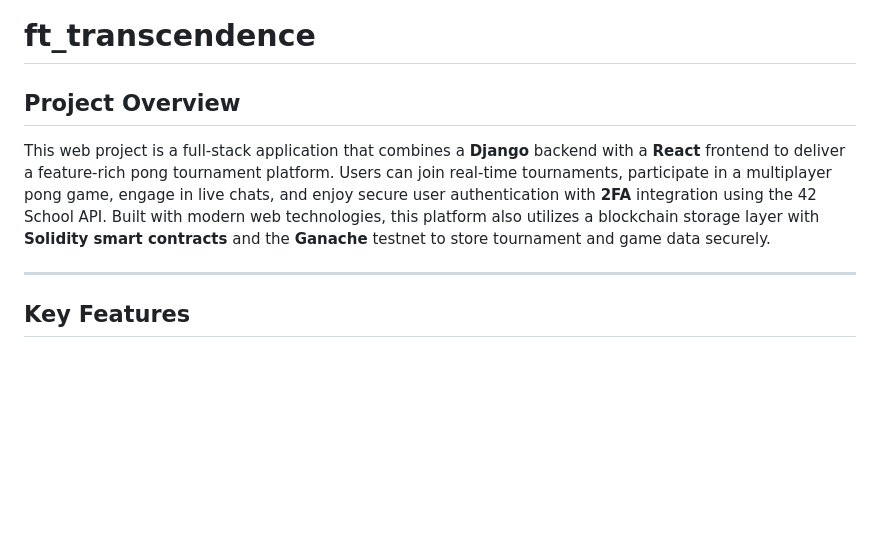
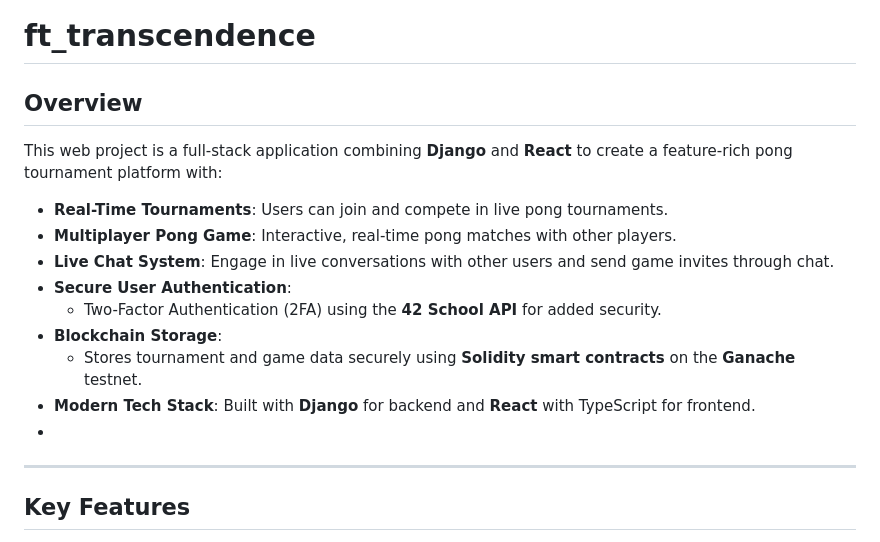
Before and after one commit to jaejunshin96/PongChat-Web, a Markdown page: README.md, the part around the change. Drawn GitHub-style; blank space fills up the shorter version.

```diff
--- a/README.md
+++ b/README.md
@@ -1,9 +1,18 @@
 # ft_transcendence
 
-## Project Overview
+## Overview
 
-This web project is a full-stack application that combines a **Django** backend with a **React** frontend to deliver a feature-rich pong tournament platform. Users can join real-time tournaments, participate in a multiplayer pong game, engage in live chats, and enjoy secure user authentication with **2FA** integration using the 42 School API. Built with modern web technologies, this platform also utilizes a blockchain storage layer with **Solidity smart contracts** and the **Ganache** testnet to store tournament and game data securely.
+This web project is a full-stack application combining **Django** and **React** to create a feature-rich pong tournament platform with:
 
+- **Real-Time Tournaments**: Users can join and compete in live pong tournaments.
+- **Multiplayer Pong Game**: Interactive, real-time pong matches with other players.
+- **Live Chat System**: Engage in live conversations with other users and send game invites through chat.
+- **Secure User Authentication**:
+  - Two-Factor Authentication (2FA) using the **42 School API** for added security.
+- **Blockchain Storage**:
+  - Stores tournament and game data securely using **Solidity smart contracts** on the **Ganache** testnet.
+- **Modern Tech Stack**: Built with **Django** for backend and **React** with TypeScript for frontend.
+-
 ---
 
 ## Key Features
```
